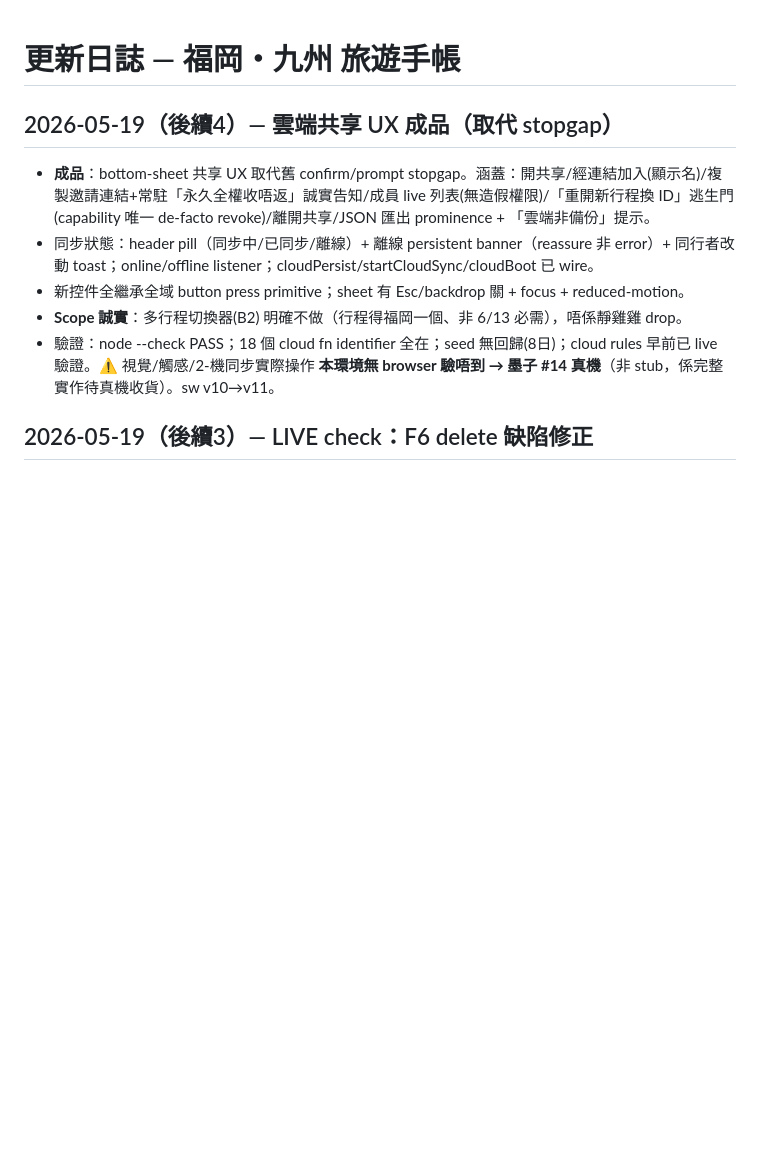
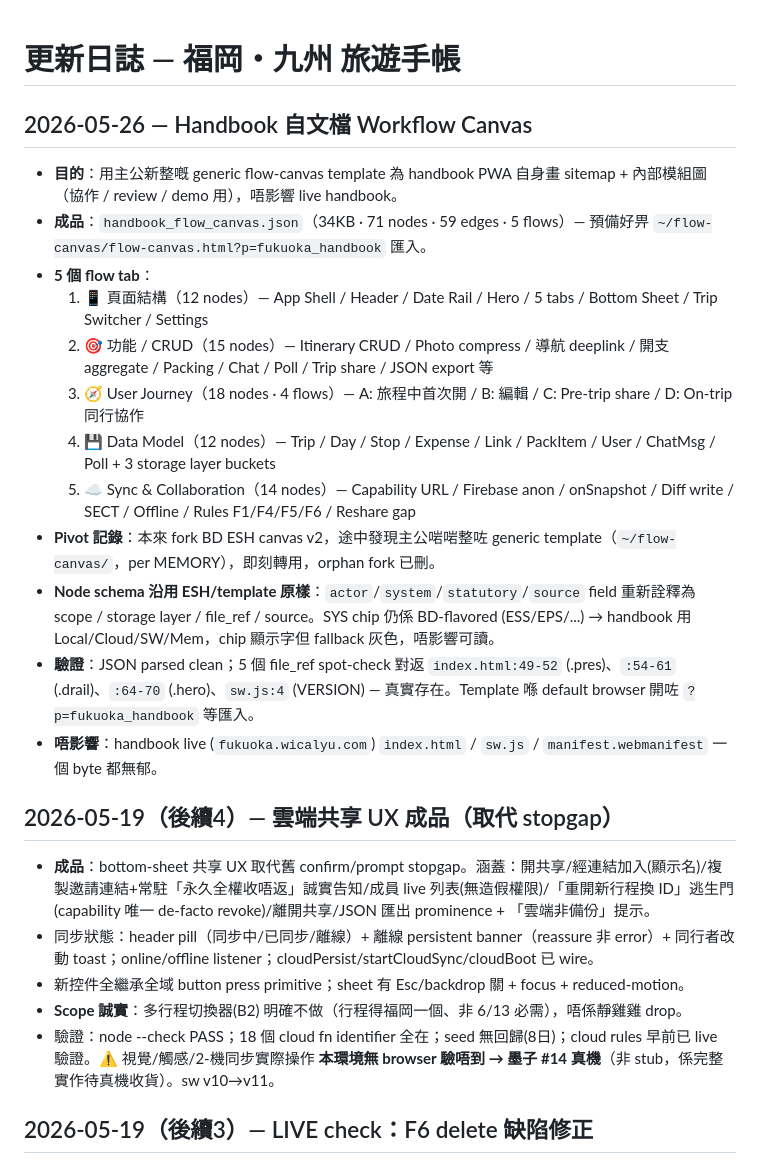
Before and after one commit to wical112/fukuoka-trip-2026, a Markdown page: update_log.md, the part around the change. Drawn GitHub-style; blank space fills up the shorter version.

Commit message:
docs(update_log): 2026-05-26 handbook 自文檔 workflow canvas
71 nodes / 59 edges / 5 flows JSON 寫好喺本機（handbook_flow_canvas.json,
untracked）；用主公新整嘅 generic flow-canvas template at
~/flow-canvas/flow-canvas.html?p=fukuoka_handbook 匯入。Live PWA 一個 byte 都
無郁。

Co-Authored-By: Claude Opus 4.7 (1M context) <noreply@anthropic.com>

```diff
--- a/update_log.md
+++ b/update_log.md
@@ -1,4 +1,19 @@
 # 更新日誌 — 福岡・九州 旅遊手帳
+
+## 2026-05-26 — Handbook 自文檔 Workflow Canvas
+
+- **目的**：用主公新整嘅 generic flow-canvas template 為 handbook PWA 自身畫 sitemap + 內部模組圖（協作 / review / demo 用），唔影響 live handbook。
+- **成品**：`handbook_flow_canvas.json`（34KB · 71 nodes · 59 edges · 5 flows）— 預備好畀 `~/flow-canvas/flow-canvas.html?p=fukuoka_handbook` 匯入。
+- **5 個 flow tab**：
+  1. 📱 頁面結構（12 nodes）— App Shell / Header / Date Rail / Hero / 5 tabs / Bottom Sheet / Trip Switcher / Settings
+  2. 🎯 功能 / CRUD（15 nodes）— Itinerary CRUD / Photo compress / 導航 deeplink / 開支 aggregate / Packing / Chat / Poll / Trip share / JSON export 等
+  3. 🧭 User Journey（18 nodes · 4 flows）— A: 旅程中首次開 / B: 編輯 / C: Pre-trip share / D: On-trip 同行協作
+  4. 💾 Data Model（12 nodes）— Trip / Day / Stop / Expense / Link / PackItem / User / ChatMsg / Poll + 3 storage layer buckets
+  5. ☁️ Sync & Collaboration（14 nodes）— Capability URL / Firebase anon / onSnapshot / Diff write / SECT / Offline / Rules F1/F4/F5/F6 / Reshare gap
+- **Pivot 記錄**：本來 fork BD ESH canvas v2，途中發現主公啱啱整咗 generic template（`~/flow-canvas/`，per MEMORY），即刻轉用，orphan fork 已刪。
+- **Node schema 沿用 ESH/template 原樣**：`actor`/`system`/`statutory`/`source` field 重新詮釋為 scope / storage layer / file_ref / source。SYS chip 仍係 BD-flavored (ESS/EPS/...) → handbook 用 Local/Cloud/SW/Mem，chip 顯示字但 fallback 灰色，唔影響可讀。
+- **驗證**：JSON parsed clean；5 個 file_ref spot-check 對返 `index.html:49-52` (.pres)、`:54-61` (.drail)、`:64-70` (.hero)、`sw.js:4` (VERSION) — 真實存在。Template 喺 default browser 開咗 `?p=fukuoka_handbook` 等匯入。
+- **唔影響**：handbook live (`fukuoka.wicalyu.com`) `index.html` / `sw.js` / `manifest.webmanifest` 一個 byte 都無郁。
 
 ## 2026-05-19（後續4）— 雲端共享 UX 成品（取代 stopgap）
 
```
